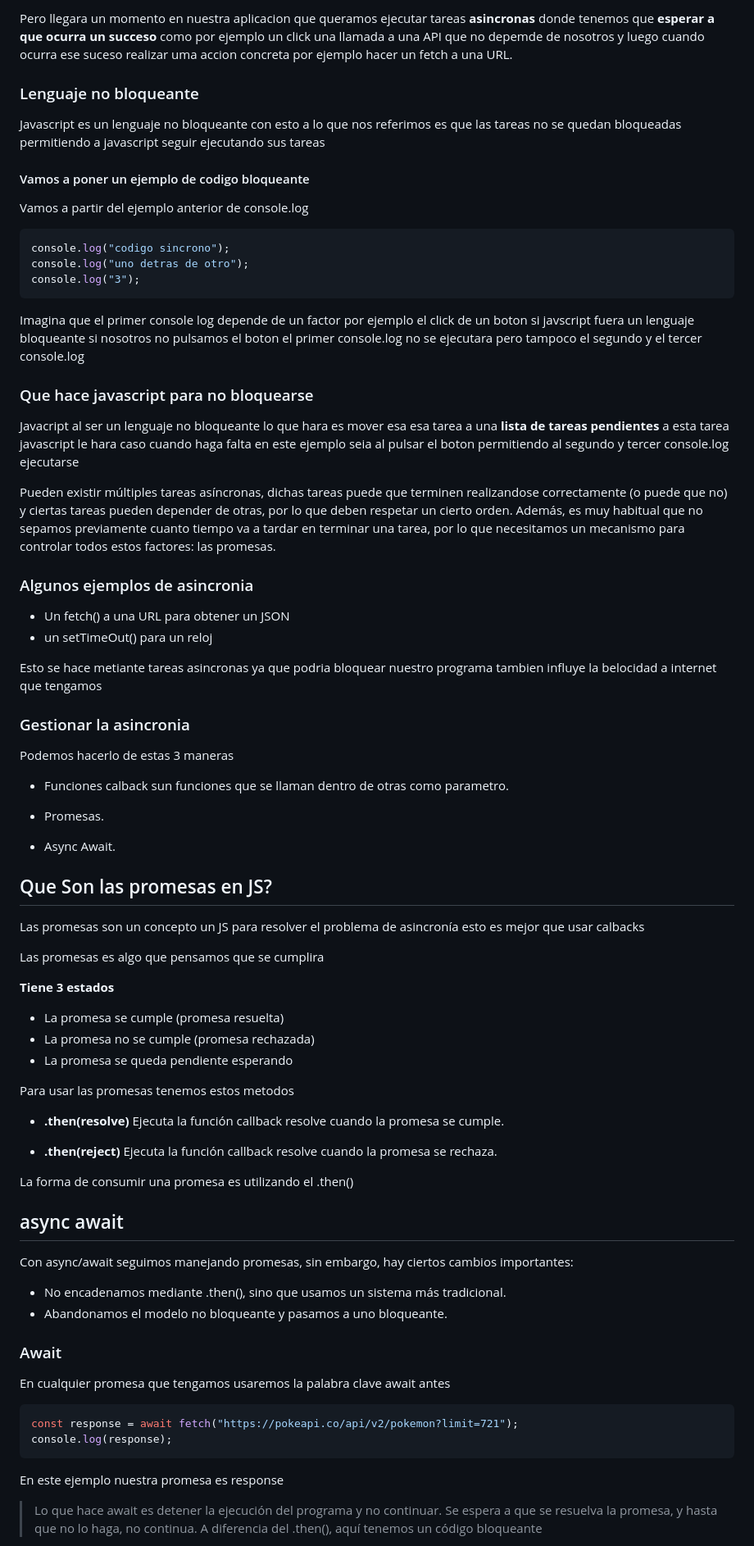
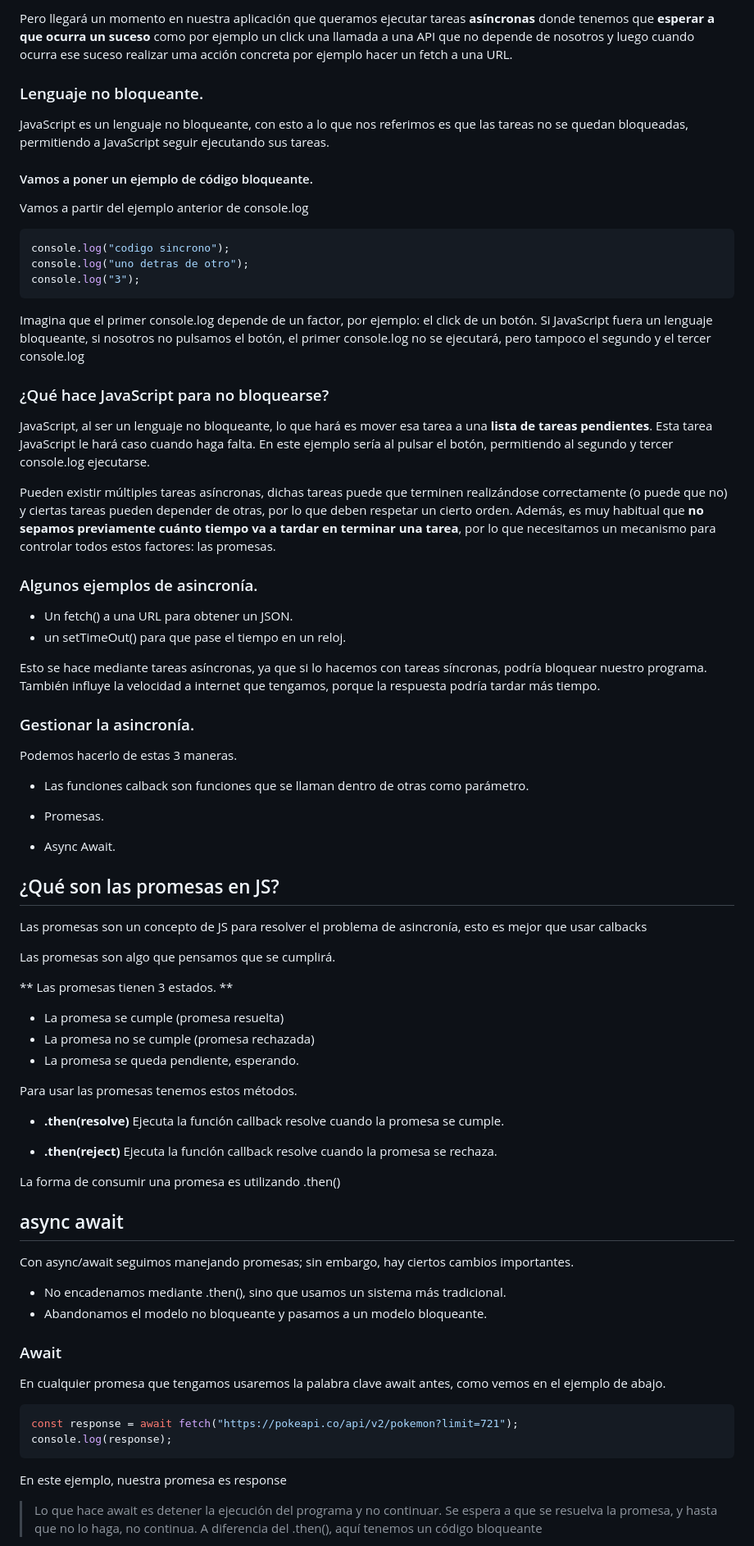
Before and after one commit to cesargm1/js-ejercicios-y-conceptos, a Markdown page: call_api/readme.md, the part around one of its changes. Shown at 82% size. GitHub-like rendering.

````diff
--- a/call_api/readme.md
+++ b/call_api/readme.md
@@ -26,11 +26,11 @@ console.log("3"); // Este console log se ejecuta el ultimo
 
-Pero llegara un momento en nuestra aplicacion que queramos ejecutar tareas **asincronas** donde tenemos que **esperar a que ocurra un succeso** como por ejemplo un click una llamada a una API que no depemde de nosotros y luego cuando ocurra ese suceso realizar uma accion concreta por ejemplo hacer un fetch a una URL.
+Pero llegará un momento en nuestra aplicación que queramos ejecutar tareas **asíncronas** donde tenemos que **esperar a que ocurra un suceso** como por ejemplo un click una llamada a una API que no depende de nosotros y luego cuando ocurra ese suceso realizar uma acción concreta por ejemplo hacer un fetch a una URL.
 
-### Lenguaje no bloqueante
+### Lenguaje no bloqueante.
 
-Javascript es un lenguaje no bloqueante con esto a lo que nos referimos es que las tareas no se quedan bloqueadas permitiendo a javascript seguir ejecutando sus tareas
+JavaScript es un lenguaje no bloqueante, con esto a lo que nos referimos es que las tareas no se quedan bloqueadas, permitiendo a JavaScript seguir ejecutando sus tareas.
 
-#### Vamos a poner un ejemplo de codigo bloqueante
+#### Vamos a poner un ejemplo de código bloqueante.
 
 Vamos a partir del ejemplo anterior de console.log
 
@@ -40,68 +40,68 @@ console.log("uno detras de otro");
 console.log("3");
 ```
 
-Imagina que el primer console log depende de un factor por ejemplo el click de un boton si javscript fuera un lenguaje bloqueante si nosotros no pulsamos el boton el primer console.log no se ejecutara pero tampoco el segundo y el tercer console.log
+Imagina que el primer console.log depende de un factor, por ejemplo: el click de un botón. Si JavaScript fuera un lenguaje bloqueante, si nosotros no pulsamos el botón, el primer console.log no se ejecutará, pero tampoco el segundo y el tercer console.log
 
-### Que hace javascript para no bloquearse
+### ¿Qué hace JavaScript para no bloquearse?
 
-Javacript al ser un lenguaje no bloqueante lo que hara es mover esa esa tarea a una **lista de tareas pendientes** a esta tarea javascript le hara caso cuando haga falta en este ejemplo seia al pulsar el boton permitiendo al segundo y tercer console.log ejecutarse
+JavaScript, al ser un lenguaje no bloqueante, lo que hará es mover esa tarea a una **lista de tareas pendientes**. Esta tarea JavaScript le hará caso cuando haga falta. En este ejemplo sería al pulsar el botón, permitiendo al segundo y tercer console.log ejecutarse.
 
-Pueden existir múltiples tareas asíncronas, dichas tareas puede que terminen realizandose correctamente (o puede que no) y ciertas tareas pueden depender de otras, por lo que deben respetar un cierto orden. Además, es muy habitual que no sepamos previamente cuanto tiempo va a tardar en terminar una tarea, por lo que necesitamos un mecanismo para controlar todos estos factores: las promesas.
+Pueden existir múltiples tareas asíncronas, dichas tareas puede que terminen realizándose correctamente (o puede que no) y ciertas tareas pueden depender de otras, por lo que deben respetar un cierto orden. Además, es muy habitual que **no sepamos previamente cuánto tiempo va a tardar en terminar una tarea**, por lo que necesitamos un mecanismo para controlar todos estos factores: las promesas.
 
-### Algunos ejemplos de asincronia
+### Algunos ejemplos de asincronía.
 
-- Un fetch() a una URL para obtener un JSON
-- un setTimeOut() para un reloj
+- Un fetch() a una URL para obtener un JSON.
+- un setTimeOut() para que pase el tiempo en un reloj.
 
-Esto se hace metiante tareas asincronas ya que podria bloquear nuestro programa tambien influye la belocidad a internet que tengamos
+Esto se hace mediante tareas asíncronas, ya que si lo hacemos con tareas síncronas, podría bloquear nuestro programa. También influye la velocidad a internet que tengamos, porque la respuesta podría tardar más tiempo.
 
-### Gestionar la asincronia
+### Gestionar la asincronía.
 
-Podemos hacerlo de estas 3 maneras
+Podemos hacerlo de estas 3 maneras.
 
-- Funciones calback sun funciones que se llaman dentro de otras como parametro.
+- Las funciones calback son funciones que se llaman dentro de otras como parámetro.
 
 - Promesas.
 
 - Async Await.
 
-## Que Son las promesas en JS?
+## ¿Qué son las promesas en JS?
 
-Las promesas son un concepto un JS para resolver el problema de asincronía esto es mejor que usar calbacks
+Las promesas son un concepto de JS para resolver el problema de asincronía, esto es mejor que usar calbacks
 
-Las promesas es algo que pensamos que se cumplira
+Las promesas son algo que pensamos que se cumplirá.
 
-**Tiene 3 estados**
+** Las promesas tienen 3 estados. **
 
 - La promesa se cumple (promesa resuelta)
 - La promesa no se cumple (promesa rechazada)
-- La promesa se queda pendiente esperando
+- La promesa se queda pendiente, esperando.
 
-Para usar las promesas tenemos estos metodos
+Para usar las promesas tenemos estos métodos.
 
 - **.then(resolve)** Ejecuta la función callback resolve cuando la promesa se cumple.
 
 - **.then(reject)** Ejecuta la función callback resolve cuando la promesa se rechaza.
 
-La forma de consumir una promesa es utilizando el .then()
+La forma de consumir una promesa es utilizando .then()
 
 ## async await
 
-Con async/await seguimos manejando promesas, sin embargo, hay ciertos cambios importantes:
+Con async/await seguimos manejando promesas; sin embargo, hay ciertos cambios importantes.
 
 - No encadenamos mediante .then(), sino que usamos un sistema más tradicional.
-- Abandonamos el modelo no bloqueante y pasamos a uno bloqueante.
+- Abandonamos el modelo no bloqueante y pasamos a un modelo bloqueante.
 
 ### Await
 
-En cualquier promesa que tengamos usaremos la palabra clave await antes
+En cualquier promesa que tengamos usaremos la palabra clave await antes, como vemos en el ejemplo de abajo.
 
 ```js
 const response = await fetch("https://pokeapi.co/api/v2/pokemon?limit=721");
 console.log(response);
 ```
 
-En este ejemplo nuestra promesa es response
+En este ejemplo, nuestra promesa es response
 
 > Lo que hace await es detener la ejecución del programa y no continuar. Se espera a que se resuelva la promesa, y hasta que no lo haga, no continua. A diferencia del .then(), aquí tenemos un código bloqueante
 
````
Also changed, not shown: other parts of call_api/readme.md (+83 -65 lines).
